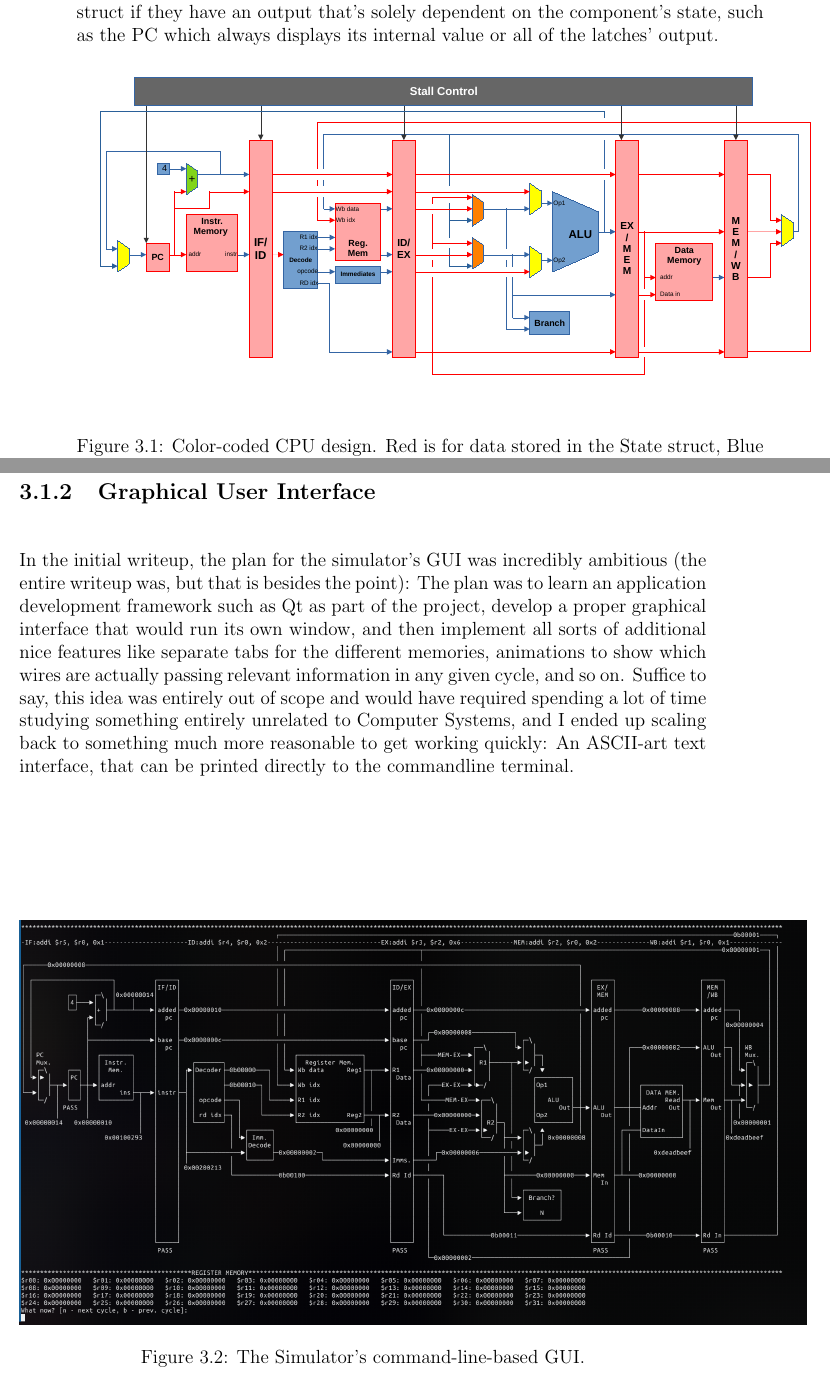
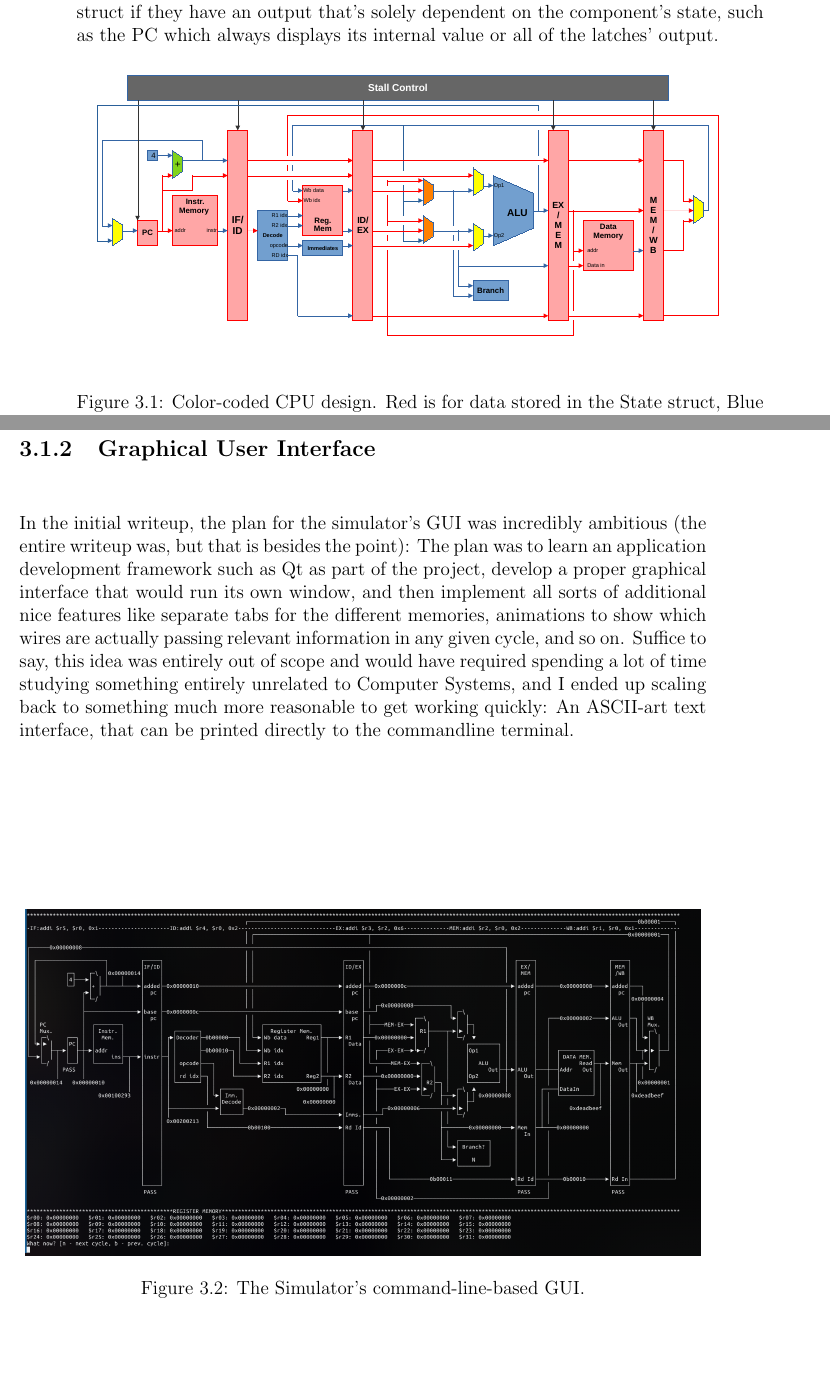
Before and after one commit to FakeSalamander/riscv-psim, a LaTeX thesis (latex/thesistemplate_2020-04-24/thesis.tex): two parts of pages 41 and 48 of 57, joined at a grey line, cut so that both start at the same text, the shorter picture padded with empty space. Compiled offline with pdfLaTeX.

Commit message:
Fixed image margins for library

```diff
--- a/latex/thesistemplate_2020-04-24/thesis.tex
+++ b/latex/thesistemplate_2020-04-24/thesis.tex
@@ -704,7 +704,7 @@ Note that some stateful components still have stateless outputs. Here, the compo
 
 	\centering
 	% DO NOT ADD A FILENAME EXTENSION TO THE GRAPHIC FILE
-	\includegraphics[scale=0.4]{cpu_color}
+	\includegraphics[scale=0.35]{cpu_color}
 	\caption{Color-coded CPU design. Red is for data stored in the State struct, Blue is for data in the Logic struct. Multiplexors are definitionally stateless, and are all in the Logic struct.}
 	\label{cpu-color}
 \end{figure}
@@ -913,7 +913,7 @@ In the initial writeup, the plan for the simulator's GUI was incredibly ambitiou
 
 	\centering
 	% DO NOT ADD A FILENAME EXTENSION TO THE GRAPHIC FILE
-	\includegraphics[scale=0.35]{simulator_screenshot}
+	\includegraphics[scale=0.30]{simulator_screenshot}
 	\caption{The Simulator's command-line-based GUI.}
 	\label{simulator}
 \end{figure}
```
Also changed, not shown: latex/thesistemplate_2020-04-24/thesis.pdf, 3 other files.
